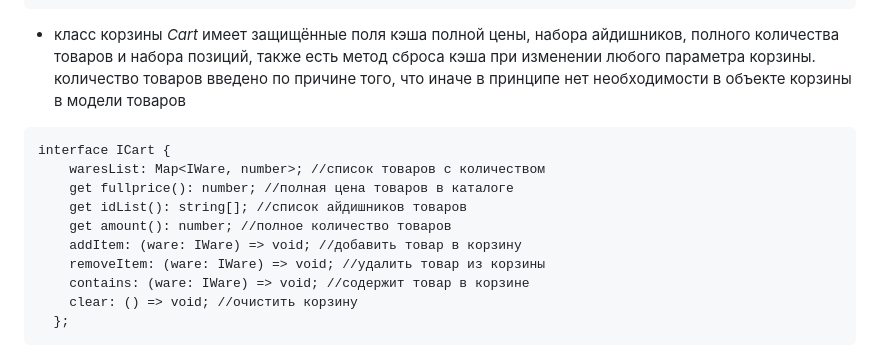
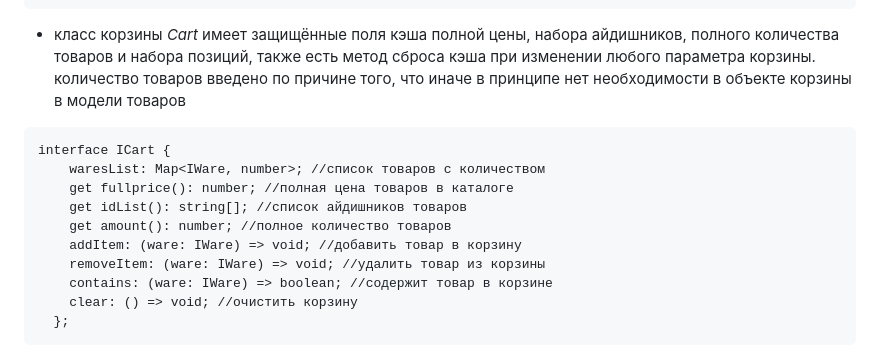
Before and after one commit to Ashizius/web-larek-frontend, a Markdown page: README.md, the part around one of its changes. Rendered like a GitHub page.

Commit message:
dok_v01-8_Readme

````diff
--- a/README.md
+++ b/README.md
@@ -234,7 +234,7 @@ interface IOrder {
 }
 ```
 - класс корзины *Cart*
-имеет защищённые поля кэша полной цены, набора айдишников, полного количества товаров и набора позиций, также есть метод сброса кэша при изменении любого параметра корзины.
+имеет защищённые поля кэша полной цены, набора айдишников, полного количества товаров и набора позиций, также есть метод сброса кэша при изменении любого параметра корзины.\
 количество товаров введено по причине того, что иначе в принципе нет необходимости в объекте корзины в модели товаров
 ```
 interface ICart {
@@ -244,7 +244,7 @@ interface ICart {
     get amount(): number; //полное количество товаров
     addItem: (ware: IWare) => void; //добавить товар в корзину
     removeItem: (ware: IWare) => void; //удалить товар из корзины
-    contains: (ware: IWare) => void; //содержит товар в корзине
+    contains: (ware: IWare) => boolean; //содержит товар в корзине
     clear: () => void; //очистить корзину
   };
 ```
````
Also changed, not shown: other parts of README.md (+71 -71 lines).
